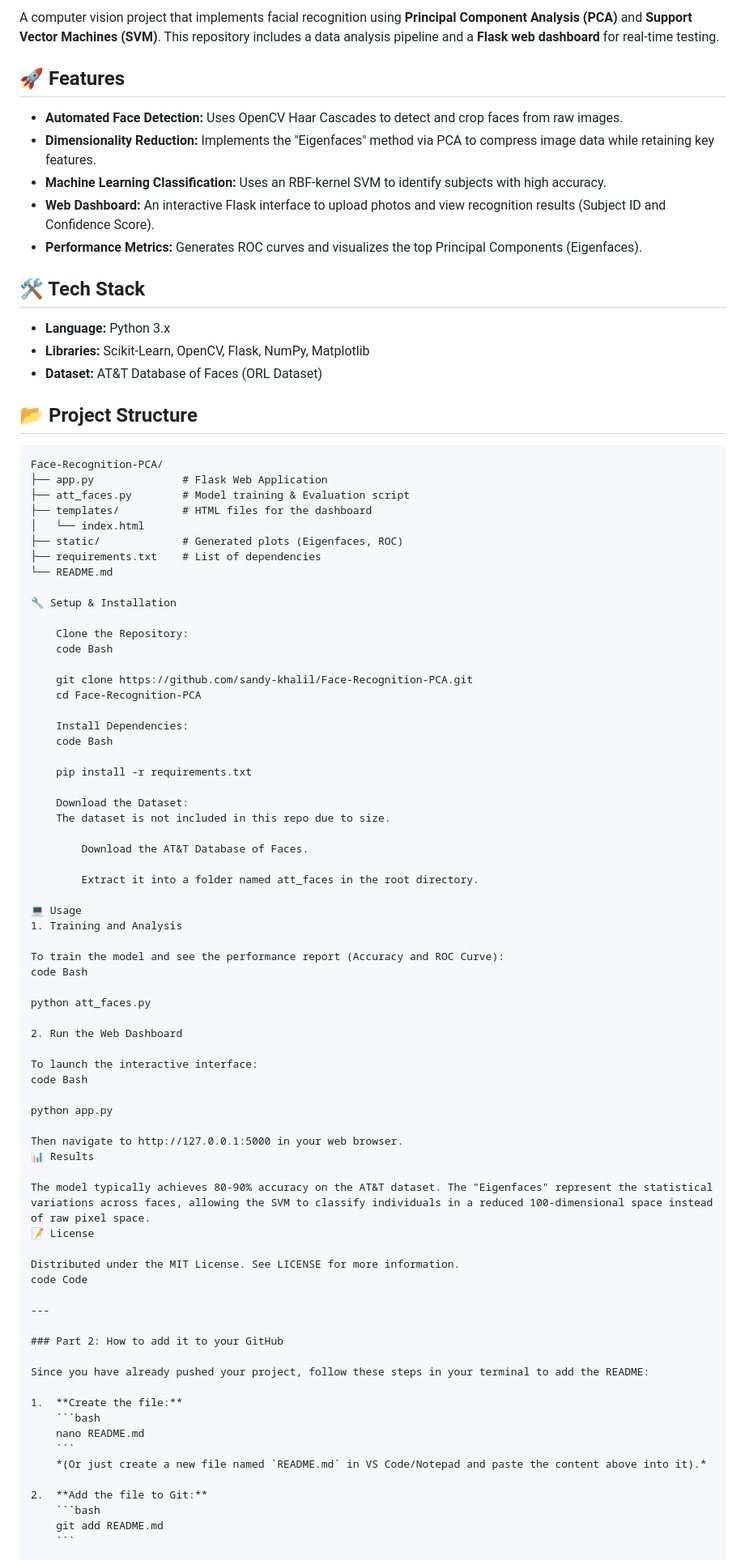
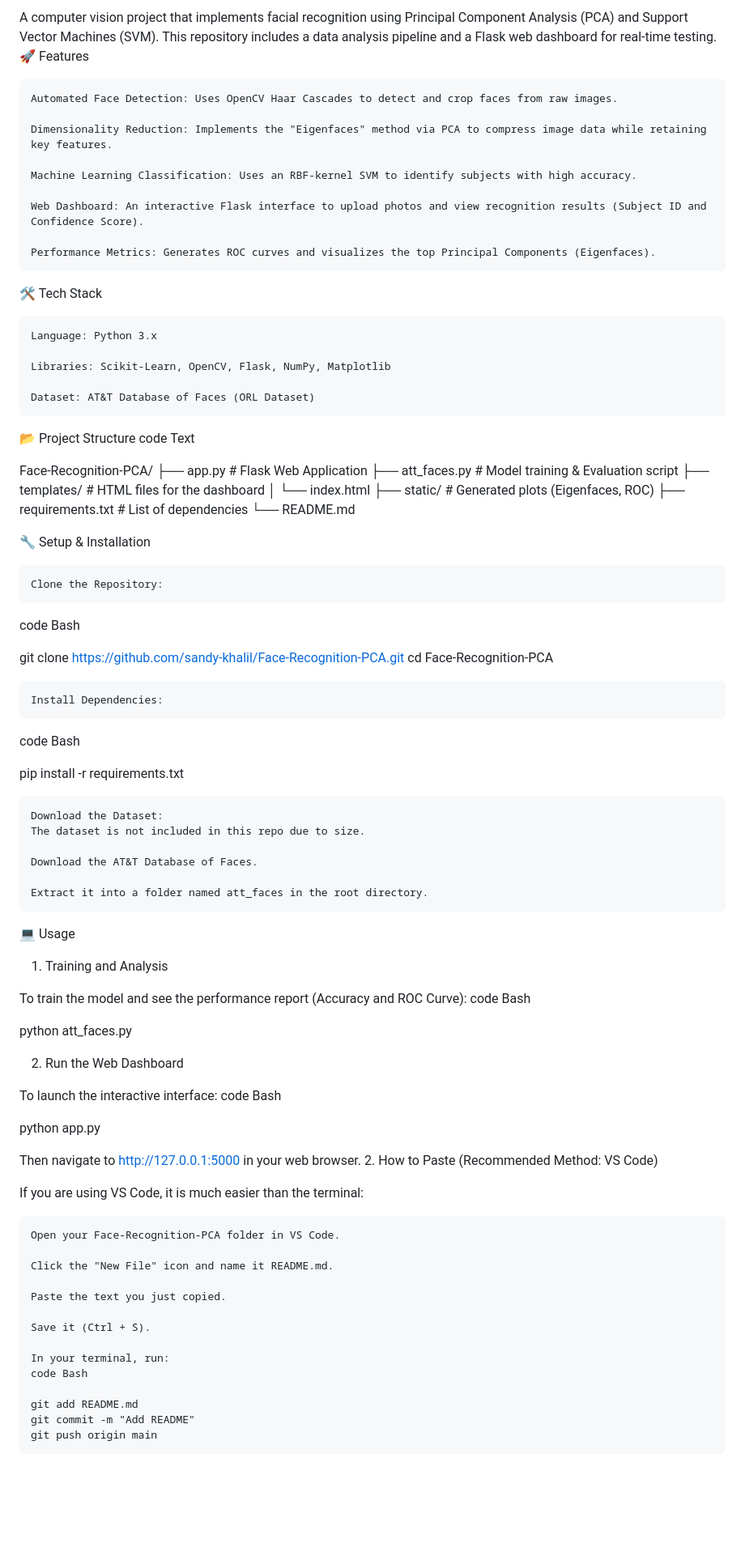
Before and after one commit to sandy-khalil/Face-Recognition-PCA, a Markdown page: README.md, the part around one of its changes. Shown at 81% size. Drawn GitHub-style; blank space fills up the shorter version.

````diff
--- a/README.md
+++ b/README.md
@@ -2,20 +3,28 @@
 
-A computer vision project that implements facial recognition using **Principal Component Analysis (PCA)** and **Support Vector Machines (SVM)**. This repository includes a data analysis pipeline and a **Flask web dashboard** for real-time testing.
+A computer vision project that implements facial recognition using Principal Component Analysis (PCA) and Support Vector Machines (SVM). This repository includes a data analysis pipeline and a Flask web dashboard for real-time testing.
+🚀 Features
 
-## 🚀 Features
-*   **Automated Face Detection:** Uses OpenCV Haar Cascades to detect and crop faces from raw images.
-*   **Dimensionality Reduction:** Implements the "Eigenfaces" method via PCA to compress image data while retaining key features.
-*   **Machine Learning Classification:** Uses an RBF-kernel SVM to identify subjects with high accuracy.
-*   **Web Dashboard:** An interactive Flask interface to upload photos and view recognition results (Subject ID and Confidence Score).
-*   **Performance Metrics:** Generates ROC curves and visualizes the top Principal Components (Eigenfaces).
+    Automated Face Detection: Uses OpenCV Haar Cascades to detect and crop faces from raw images.
 
-## 🛠️ Tech Stack
-*   **Language:** Python 3.x
-*   **Libraries:** Scikit-Learn, OpenCV, Flask, NumPy, Matplotlib
-*   **Dataset:** AT&T Database of Faces (ORL Dataset)
+    Dimensionality Reduction: Implements the "Eigenfaces" method via PCA to compress image data while retaining key features.
 
-## 📂 Project Structure
-```text
+    Machine Learning Classification: Uses an RBF-kernel SVM to identify subjects with high accuracy.
+
+    Web Dashboard: An interactive Flask interface to upload photos and view recognition results (Subject ID and Confidence Score).
+
+    Performance Metrics: Generates ROC curves and visualizes the top Principal Components (Eigenfaces).
+
+🛠️ Tech Stack
+
+    Language: Python 3.x
+
+    Libraries: Scikit-Learn, OpenCV, Flask, NumPy, Matplotlib
+
+    Dataset: AT&T Database of Faces (ORL Dataset)
+
+📂 Project Structure
+code Text
+
 Face-Recognition-PCA/
 ├── app.py              # Flask Web Application
 ├── att_faces.py        # Model training & Evaluation script
@@ -28,22 +37,24 @@ Face-Recognition-PCA/
 🔧 Setup & Installation
 
     Clone the Repository:
-    code Bash
 
-    git clone https://github.com/sandy-khalil/Face-Recognition-PCA.git
-    cd Face-Recognition-PCA
+code Bash
+
+git clone https://github.com/sandy-khalil/Face-Recognition-PCA.git
+cd Face-Recognition-PCA
 
     Install Dependencies:
-    code Bash
 
-    pip install -r requirements.txt
+code Bash
+
+pip install -r requirements.txt
 
     Download the Dataset:
     The dataset is not included in this repo due to size.
 
-        Download the AT&T Database of Faces.
+    Download the AT&T Database of Faces.
 
-        Extract it into a folder named att_faces in the root directory.
+    Extract it into a folder named att_faces in the root directory.
 
 💻 Usage
 1. Training and Analysis
@@ -61,28 +72,22 @@ code Bash
 python app.py
 
 Then navigate to http://127.0.0.1:5000 in your web browser.
-📊 Results
+2. How to Paste (Recommended Method: VS Code)
 
-The model typically achieves 80-90% accuracy on the AT&T dataset. The "Eigenfaces" represent the statistical variations across faces, allowing the SVM to classify individuals in a reduced 100-dimensional space instead of raw pixel space.
-📝 License
+If you are using VS Code, it is much easier than the terminal:
 
-Distributed under the MIT License. See LICENSE for more information.
-code Code
+    Open your Face-Recognition-PCA folder in VS Code.
 
----
+    Click the "New File" icon and name it README.md.
 
-### Part 2: How to add it to your GitHub
+    Paste the text you just copied.
 
-Since you have already pushed your project, follow these steps in your terminal to add the README:
+    Save it (Ctrl + S).
 
-1.  **Create the file:**
-    ```bash
-    nano README.md
-    ```
-    *(Or just create a new file named `README.md` in VS Code/Notepad and paste the content above into it).*
+    In your terminal, run:
+    code Bash
 
-2.  **Add the file to Git:**
-    ```bash
     git add README.md
-    ```
+    git commit -m "Add README"
+    git push origin main
 
````
Also changed, not shown: other parts of README.md (+10 -14 lines).
